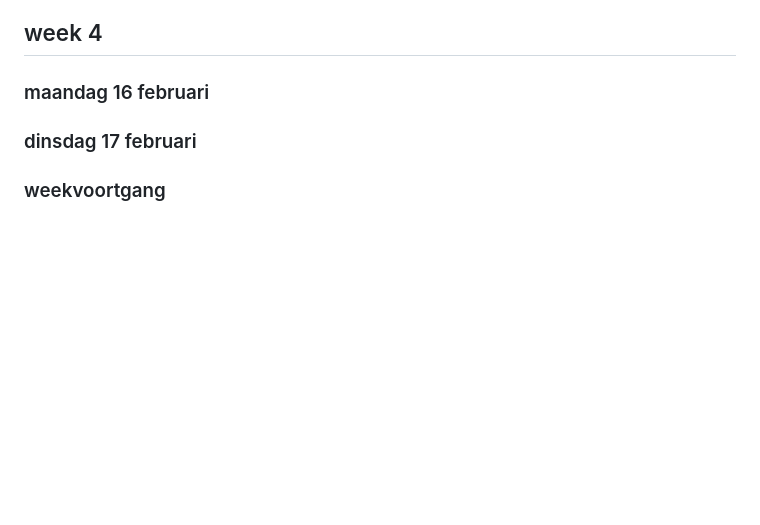
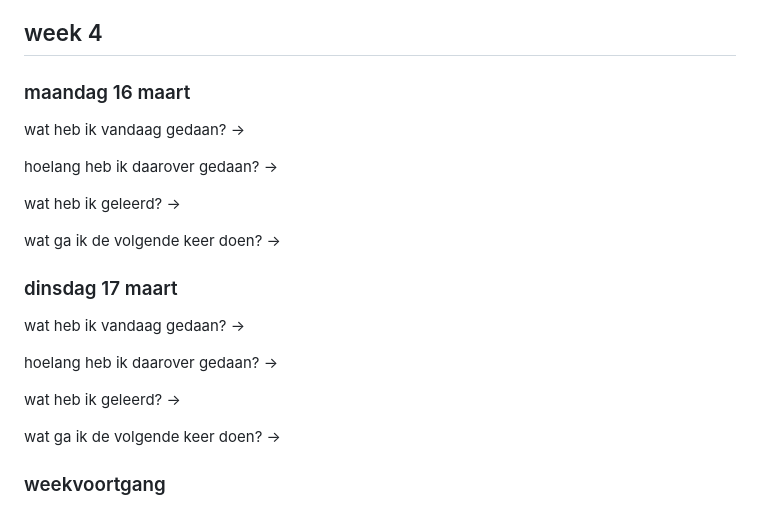
Before and after one commit to jeppedewilde/browsertech, a Markdown page: README.md, the part around one of its changes. Rendered like a GitHub page; blank space fills up the shorter version.

```diff
--- a/README.md
+++ b/README.md
@@ -74,6 +94,24 @@ Javascript files opsplitsen:
 
 ## week 4
 
-### maandag 16 februari
-### dinsdag 17 februari
+### maandag 16 maart
+wat heb ik vandaag gedaan? ->
+
+hoelang heb ik daarover gedaan? ->
+
+wat heb ik geleerd? ->
+
+wat ga ik de volgende keer doen? ->
+
+
+### dinsdag 17 maart
+wat heb ik vandaag gedaan? ->
+
+hoelang heb ik daarover gedaan? ->
+
+wat heb ik geleerd? ->
+
+wat ga ik de volgende keer doen? ->
+
+
 ### weekvoortgang
```
Also changed, not shown: other parts of README.md (+26 -6 lines).
